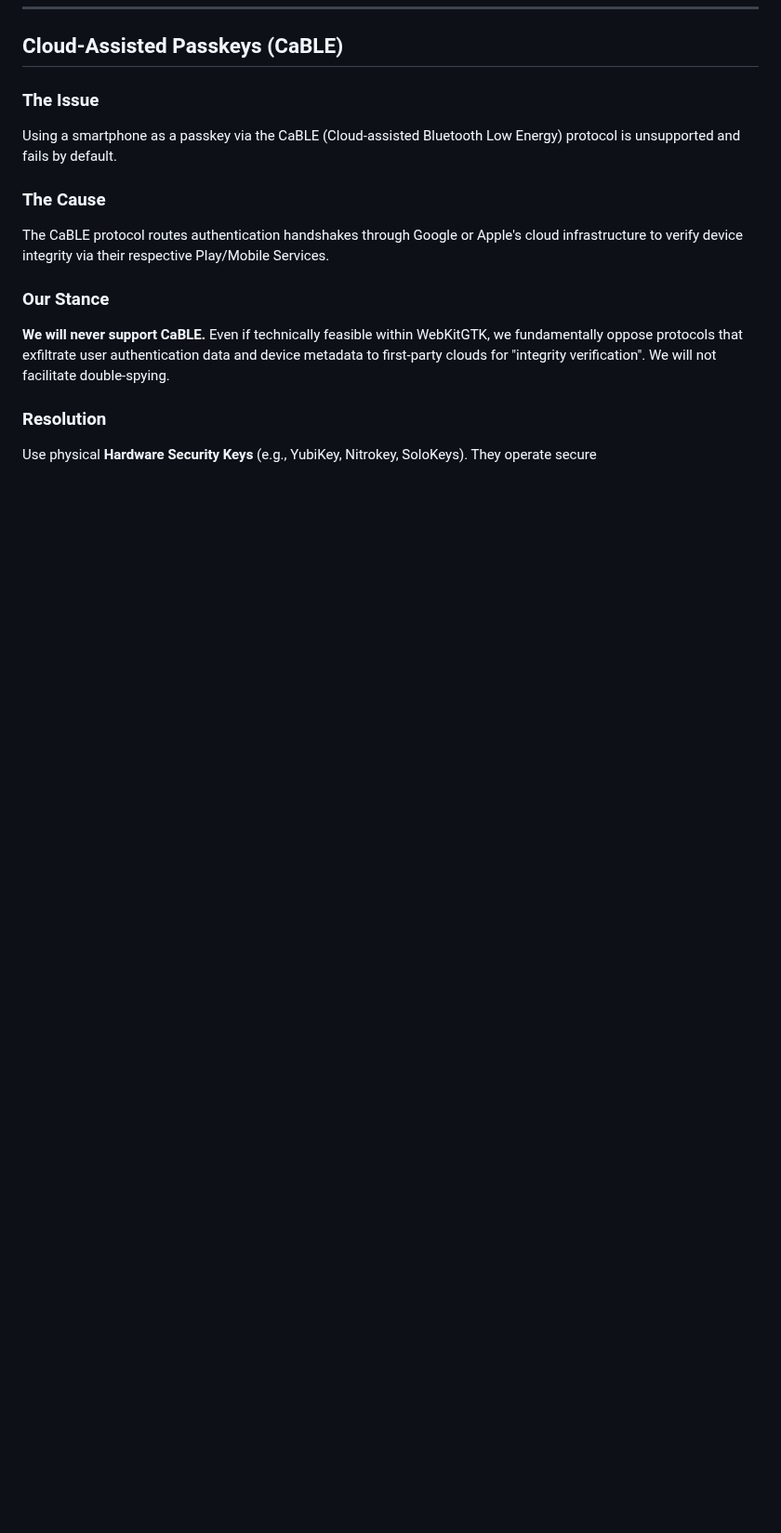
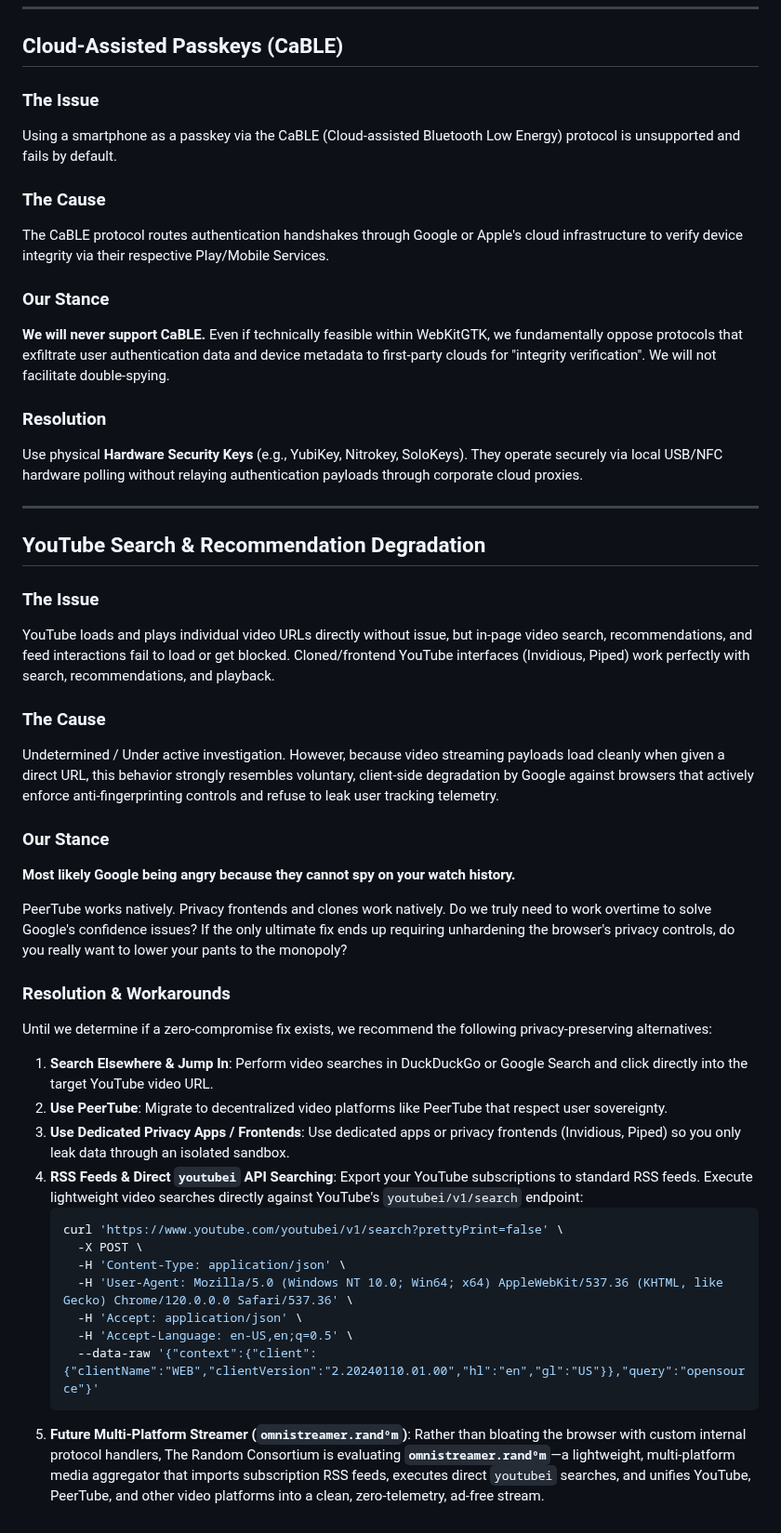
Before and after one commit to TheRandomConsortium/JuanitaBanana, a Markdown page: docs/known_issues.md, the part around the change. Shown at 93% size. Drawn GitHub-style; blank space fills up the shorter version.

Commit message:
docs: add troubleshooting steps and alternative access methods for YouTube search degradation to known issues

````diff
--- a/docs/known_issues.md
+++ b/docs/known_issues.md
@@ -58,4 +58,37 @@ The CaBLE protocol routes authentication handshakes through Google or Apple's cl
 **We will never support CaBLE.** Even if technically feasible within WebKitGTK, we fundamentally oppose protocols that exfiltrate user authentication data and device metadata to first-party clouds for "integrity verification". We will not facilitate double-spying.
 
 ### Resolution
-Use physical **Hardware Security Keys** (e.g., YubiKey, Nitrokey, SoloKeys). They operate secure
+Use physical **Hardware Security Keys** (e.g., YubiKey, Nitrokey, SoloKeys). They operate securely via local USB/NFC hardware polling without relaying authentication payloads through corporate cloud proxies.
+
+---
+
+## YouTube Search & Recommendation Degradation
+
+### The Issue
+YouTube loads and plays individual video URLs directly without issue, but in-page video search, recommendations, and feed interactions fail to load or get blocked. Cloned/frontend YouTube interfaces (Invidious, Piped) work perfectly with search, recommendations, and playback.
+
+### The Cause
+Undetermined / Under active investigation. However, because video streaming payloads load cleanly when given a direct URL, this behavior strongly resembles voluntary, client-side degradation by Google against browsers that actively enforce anti-fingerprinting controls and refuse to leak user tracking telemetry.
+
+### Our Stance
+**Most likely Google being angry because they cannot spy on your watch history.**
+
+PeerTube works natively. Privacy frontends and clones work natively. Do we truly need to work overtime to solve Google's confidence issues? If the only ultimate fix ends up requiring unhardening the browser's privacy controls, do you really want to lower your pants to the monopoly?
+
+### Resolution & Workarounds
+Until we determine if a zero-compromise fix exists, we recommend the following privacy-preserving alternatives:
+
+1. **Search Elsewhere & Jump In**: Perform video searches in DuckDuckGo or Google Search and click directly into the target YouTube video URL.
+2. **Use PeerTube**: Migrate to decentralized video platforms like PeerTube that respect user sovereignty.
+3. **Use Dedicated Privacy Apps / Frontends**: Use dedicated apps or privacy frontends (Invidious, Piped) so you only leak data through an isolated sandbox.
+4. **RSS Feeds & Direct `youtubei` API Searching**: Export your YouTube subscriptions to standard RSS feeds. Execute lightweight video searches directly against YouTube's `youtubei/v1/search` endpoint:
+   ```bash
+   curl 'https://www.youtube.com/youtubei/v1/search?prettyPrint=false' \
+     -X POST \
+     -H 'Content-Type: application/json' \
+     -H 'User-Agent: Mozilla/5.0 (Windows NT 10.0; Win64; x64) AppleWebKit/537.36 (KHTML, like Gecko) Chrome/120.0.0.0 Safari/537.36' \
+     -H 'Accept: application/json' \
+     -H 'Accept-Language: en-US,en;q=0.5' \
+     --data-raw '{"context":{"client":{"clientName":"WEB","clientVersion":"2.20240110.01.00","hl":"en","gl":"US"}},"query":"opensource"}'
+   ```
+5. **Future Multi-Platform Streamer (`omnistreamer.randºm`)**: Rather than bloating the browser with custom internal protocol handlers, The Random Consortium is evaluating **`omnistreamer.randºm`**—a lightweight, multi-platform media aggregator that imports subscription RSS feeds, executes direct `youtubei` searches, and unifies YouTube, PeerTube, and other video platforms into a clean, zero-telemetry, ad-free stream.
````
